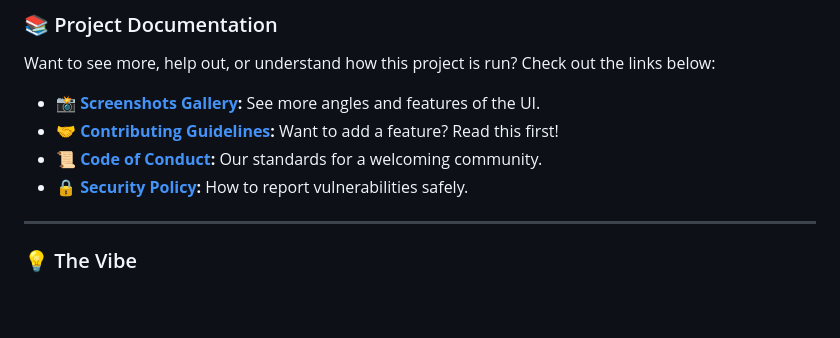
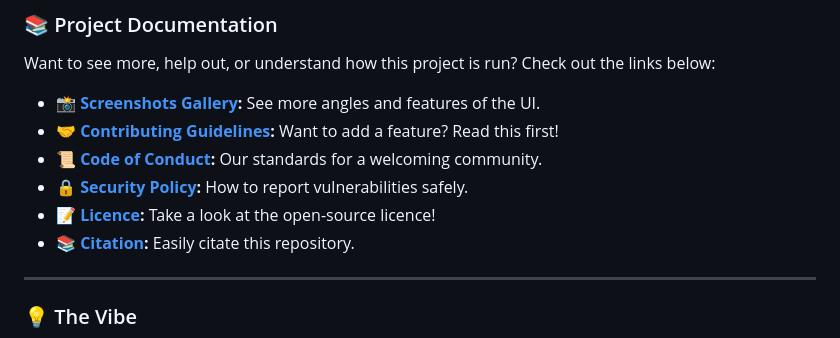
Before and after one commit to LD-beepbeep/SCHOOL, a Markdown page: README.md, the part around the change. GitHub-like rendering; blank space fills up the shorter version.

```diff
--- a/README.md
+++ b/README.md
@@ -39,6 +39,8 @@ Want to see more, help out, or understand how this project is run? Check out the
 * 🤝 **[Contributing Guidelines](docs/CONTRIBUTING.md):** Want to add a feature? Read this first!
 * 📜 **[Code of Conduct](docs/CODE_OF_CONDUCT.md):** Our standards for a welcoming community.
 * 🔒 **[Security Policy](docs/SECURITY.md):** How to report vulnerabilities safely.
+* 📝 **[Licence](LICENCE):** Take a look at the open-source licence!
+* 📚 **[Citation](citation.md):** Easily citate this repository.
 
 ---
 
```
